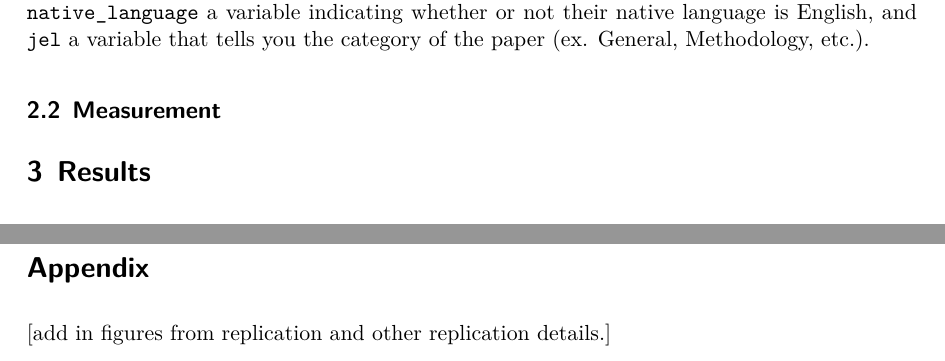
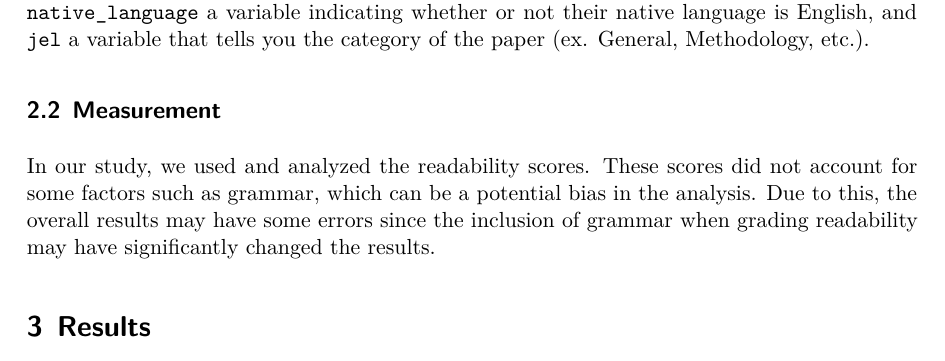
Before and after one commit to MSindhuPriya/bias_in_publishing, a Quarto document (02_outputs/paper/paper.qmd): two parts of pages 3 and 5 of 6 before the commit and part of page 3 of 6 after it, the two joined at a grey line, cut so that both start at the same text. The pictures show the output file 02_outputs/paper/paper.pdf that the author committed with the source.

Commit message:
Final Commit

```diff
--- a/02_outputs/paper/paper.qmd
+++ b/02_outputs/paper/paper.qmd
@@ -48,6 +48,8 @@ The data for this paper came from the replication package associated with the pa
 
 ## Measurement
 
+In our study, we used and analyzed the readability scores. These scores did not account for some factors such as grammar, which can be a potential bias in the analysis. Due to this, the overall results may have some errors since the inclusion of grammar when grading readability may have significantly changed the results.
+
 # Results
 
 We combined the CSV files provided in the original research. We then proceeded to find and compare the central tendencies of the Flesch readability scores of native English speaking females, native English speaking males, non-native English speaking females, and non-native English speaking males.
@@ -90,14 +92,5 @@ Moving forward, it is necessary to address these biases and strive for inclusivi
 
 \newpage
 
-\appendix
-
-# Appendix {-}
-
-[add in figures from replication and other replication details.]
-
-
-\newpage
-
 
 # References
```
Also changed, not shown: 02_outputs/paper/paper.pdf.
